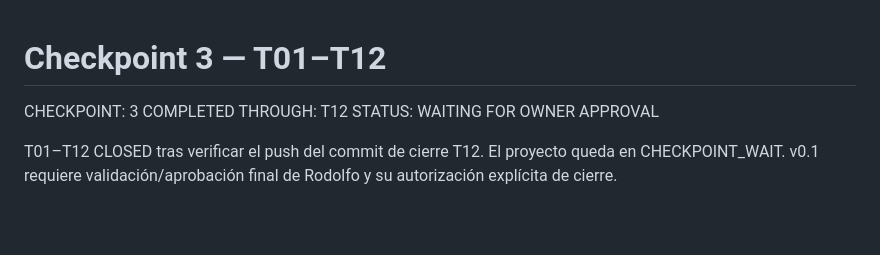
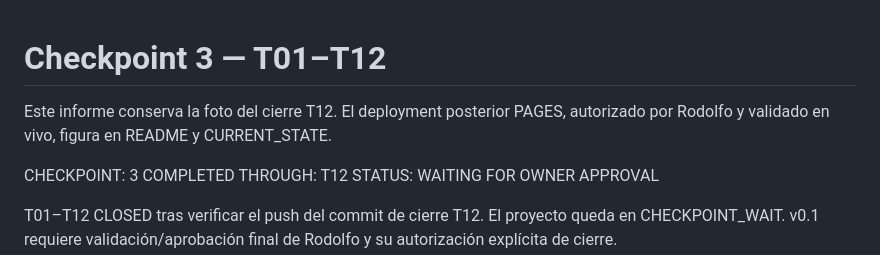
Before and after one commit to rodolfosanchezg/mental-math-platform, a Markdown page: docs/CHECKPOINT_3.md, the part around the change. Drawn GitHub-style; blank space fills up the shorter version.

```diff
--- a/docs/CHECKPOINT_3.md
+++ b/docs/CHECKPOINT_3.md
@@ -1,4 +1,7 @@
 # Checkpoint 3 — T01–T12
+
+Este informe conserva la foto del cierre T12. El deployment posterior PAGES,
+autorizado por Rodolfo y validado en vivo, figura en README y CURRENT_STATE.
 
 CHECKPOINT: 3
 COMPLETED THROUGH: T12
```
Also changed, not shown: README.md (+4 -1 lines), docs/CURRENT_STATE.md (+8 -2 lines).
